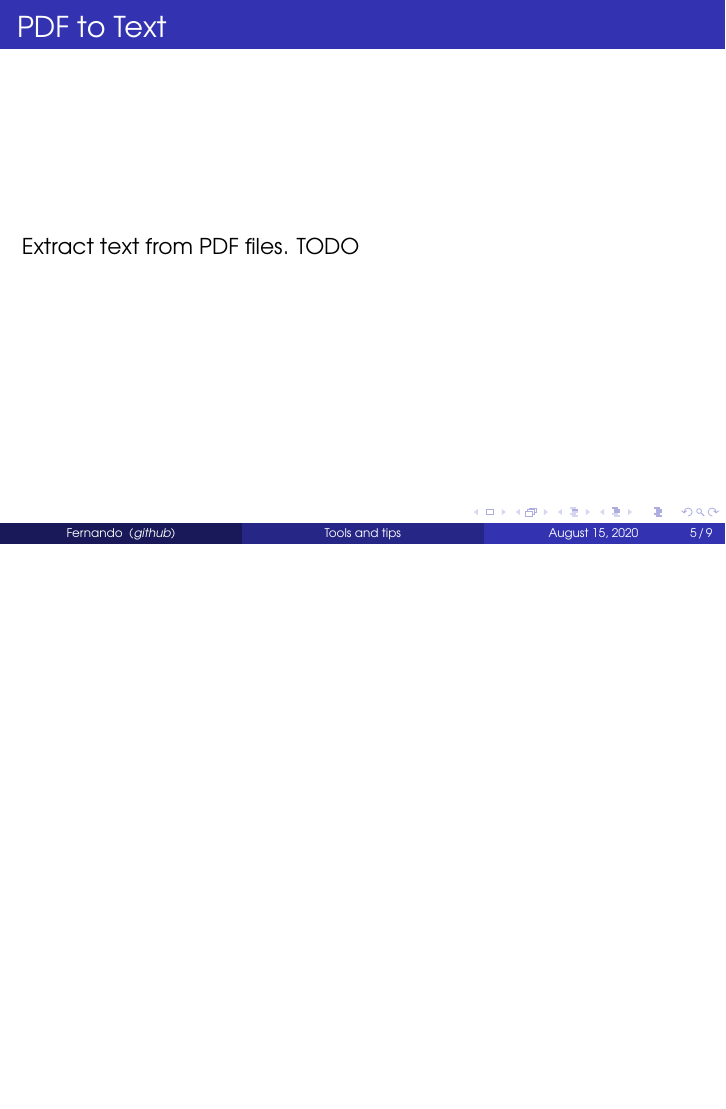
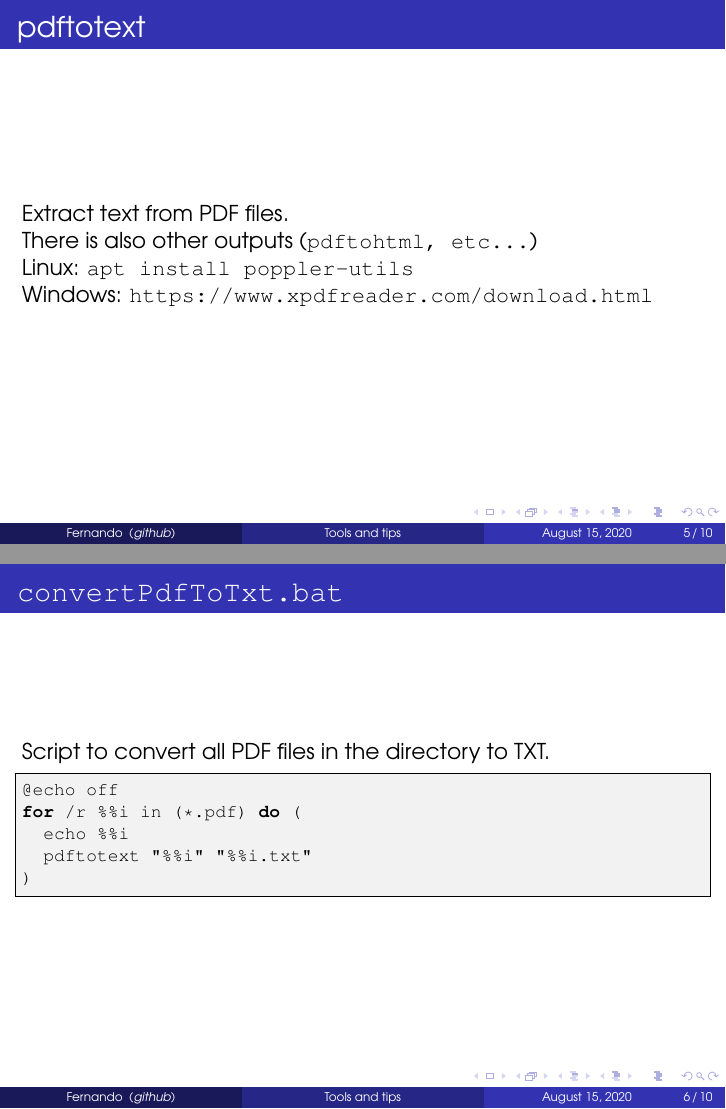
Before and after one commit to fgrando/sandbox, LaTeX slides (performance/toolsAndTips.tex): page 5 of 9 before the commit and pages 5 and 6 of 10 after it, the two joined at a grey line, the shorter picture padded with empty space. Compiled offline with pdfLaTeX.

Commit message:
added pdftotext

```diff
--- a/performance/toolsAndTips.tex
+++ b/performance/toolsAndTips.tex
@@ -68,12 +68,32 @@
 \end{frame}
 
 
-\section{PDF to Text}
+\section{pdftotext}
 \begin{frame}
-  \frametitle{PDF to Text}
-  Extract text from PDF files.
-  TODO
+  \frametitle{pdftotext}
+  Extract text from PDF files.\\
+  There is also other outputs (\mono{pdftohtml, etc...})\\
+  Linux: \mono{apt install poppler-utils}\\
+  Windows: \url{https://www.xpdfreader.com/download.html}
 \end{frame}
+
+
+\subsection{convertPdfToTxt.bat}
+\begin{frame}[fragile] % fragile is required by verbatim
+  \frametitle{\mono{convertPdfToTxt.bat}}
+  Script to convert all PDF files in the directory to TXT.
+    \begin{lstlisting}
+@echo off
+for /r %%i in (*.pdf) do (
+  echo %%i
+  pdftotext "%%i" "%%i.txt"
+)
+    \end{lstlisting}
+\end{frame}
+
+
+
+
 
 
 \section{From SVN to GIT}
```
Also changed, not shown: performance/Makefile, performance/toolsAndTips.pdf.
